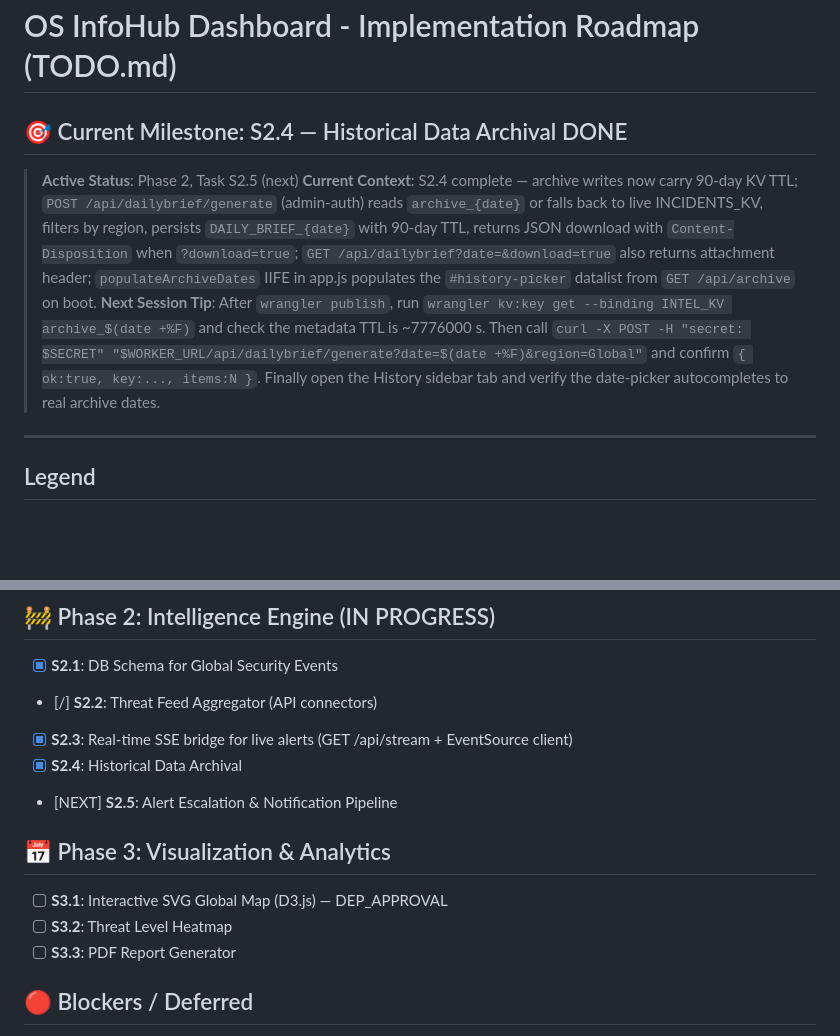
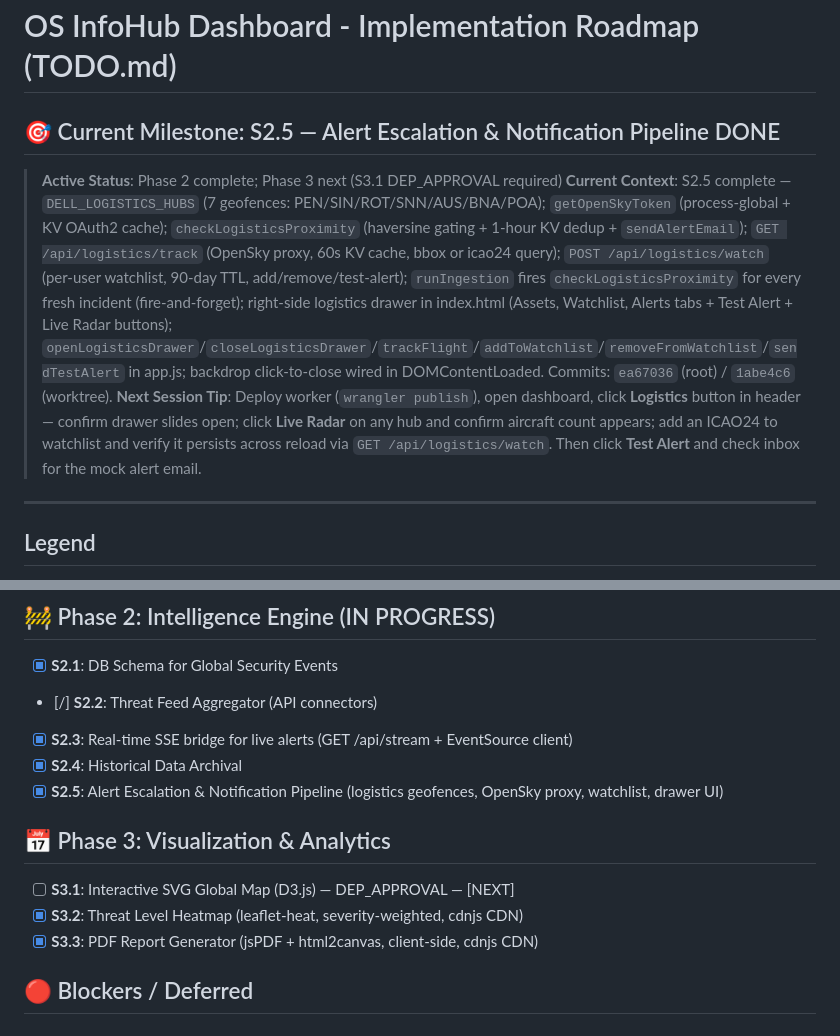
Before and after one commit to vssmaximus-arch/security-intel, a Markdown page: TODO.md, 2 parts joined by grey strips. Drawn GitHub-style; blank space fills up the shorter version.

Commit message:
chore: mark S2.5 complete in TODO.md; S3.2+S3.3 done; S3.1 next
Co-Authored-By: Claude Sonnet 4.6 <noreply@anthropic.com>

```diff
--- a/TODO.md
+++ b/TODO.md
@@ -1,9 +1,9 @@
 # OS InfoHub Dashboard - Implementation Roadmap (TODO.md)
 
-## 🎯 Current Milestone: S2.4 — Historical Data Archival DONE
-> **Active Status**: Phase 2, Task S2.5 (next)
-> **Current Context**: S2.4 complete — archive writes now carry 90-day KV TTL; `POST /api/dailybrief/generate` (admin-auth) reads `archive_{date}` or falls back to live INCIDENTS_KV, filters by region, persists `DAILY_BRIEF_{date}` with 90-day TTL, returns JSON download with `Content-Disposition` when `?download=true`; `GET /api/dailybrief?date=&download=true` also returns attachment header; `populateArchiveDates` IIFE in app.js populates the `#history-picker` datalist from `GET /api/archive` on boot.
-> **Next Session Tip**: After `wrangler publish`, run `wrangler kv:key get --binding INTEL_KV archive_$(date +%F)` and check the metadata TTL is ~7776000 s. Then call `curl -X POST -H "secret: $SECRET" "$WORKER_URL/api/dailybrief/generate?date=$(date +%F)&region=Global"` and confirm `{ ok:true, key:..., items:N }`. Finally open the History sidebar tab and verify the date-picker autocompletes to real archive dates.
+## 🎯 Current Milestone: S2.5 — Alert Escalation & Notification Pipeline DONE
+> **Active Status**: Phase 2 complete; Phase 3 next (S3.1 DEP_APPROVAL required)
+> **Current Context**: S2.5 complete — `DELL_LOGISTICS_HUBS` (7 geofences: PEN/SIN/ROT/SNN/AUS/BNA/POA); `getOpenSkyToken` (process-global + KV OAuth2 cache); `checkLogisticsProximity` (haversine gating + 1-hour KV dedup + `sendAlertEmail`); `GET /api/logistics/track` (OpenSky proxy, 60s KV cache, bbox or icao24 query); `POST /api/logistics/watch` (per-user watchlist, 90-day TTL, add/remove/test-alert); `runIngestion` fires `checkLogisticsProximity` for every fresh incident (fire-and-forget); right-side logistics drawer in index.html (Assets, Watchlist, Alerts tabs + Test Alert + Live Radar buttons); `openLogisticsDrawer`/`closeLogisticsDrawer`/`trackFlight`/`addToWatchlist`/`removeFromWatchlist`/`sendTestAlert` in app.js; backdrop click-to-close wired in DOMContentLoaded. Commits: `ea67036` (root) / `1abe4c6` (worktree).
+> **Next Session Tip**: Deploy worker (`wrangler publish`), open dashboard, click **Logistics** button in header — confirm drawer slides open; click **Live Radar** on any hub and confirm aircraft count appears; add an ICAO24 to watchlist and verify it persists across reload via `GET /api/logistics/watch`. Then click **Test Alert** and check inbox for the mock alert email.
 
 ---
 
@@ -27,12 +27,12 @@
 - [/] **S2.2**: Threat Feed Aggregator (API connectors)
 - [x] **S2.3**: Real-time SSE bridge for live alerts (GET /api/stream + EventSource client)
 - [x] **S2.4**: Historical Data Archival
-- [NEXT] **S2.5**: Alert Escalation & Notification Pipeline
+- [x] **S2.5**: Alert Escalation & Notification Pipeline (logistics geofences, OpenSky proxy, watchlist, drawer UI)
 
 ## 📅 Phase 3: Visualization & Analytics
-- [ ] **S3.1**: Interactive SVG Global Map (D3.js) — DEP_APPROVAL
-- [ ] **S3.2**: Threat Level Heatmap
-- [ ] **S3.3**: PDF Report Generator
+- [ ] **S3.1**: Interactive SVG Global Map (D3.js) — DEP_APPROVAL — [NEXT]
+- [x] **S3.2**: Threat Level Heatmap (leaflet-heat, severity-weighted, cdnjs CDN)
+- [x] **S3.3**: PDF Report Generator (jsPDF + html2canvas, client-side, cdnjs CDN)
 
 ## 🔴 Blockers / Deferred
 - [ ] *Deferred*: Multi-tenancy support
```
